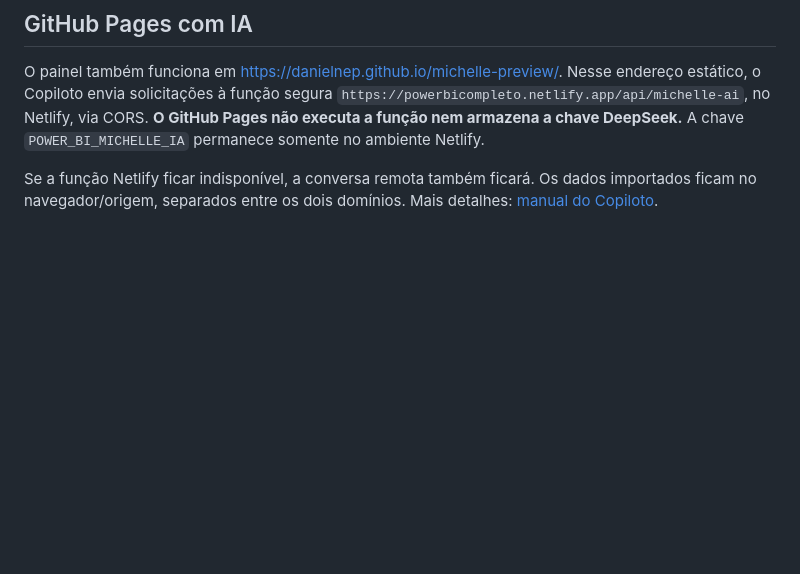
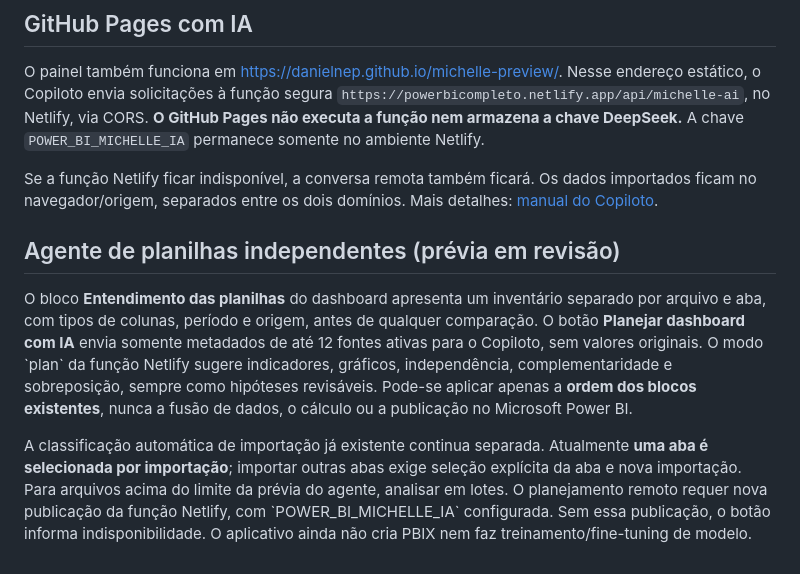
Before and after one commit to danielnep/michelle-preview, a Markdown page: README.md, the part around the change. Rendered like a GitHub page; blank space fills up the shorter version.

Commit message:
docs: comportamento real, limites e privacidade do agente independente

```diff
--- a/README.md
+++ b/README.md
@@ -101,3 +101,10 @@ A chave `POWER_BI_MICHELLE_IA` permanece somente no ambiente Netlify.
 Se a função Netlify ficar indisponível, a conversa remota também ficará.
 Os dados importados ficam no navegador/origem, separados entre os dois domínios.
 Mais detalhes: [manual do Copiloto](docs/copiloto.md).
+
+
+## Agente de planilhas independentes (prévia em revisão)
+
+O bloco **Entendimento das planilhas** do dashboard apresenta um inventário separado por arquivo e aba, com tipos de colunas, período e origem, antes de qualquer comparação. O botão **Planejar dashboard com IA** envia somente metadados de até 12 fontes ativas para o Copiloto, sem valores originais. O modo \`plan\` da função Netlify sugere indicadores, gráficos, independência, complementaridade e sobreposição, sempre como hipóteses revisáveis. Pode-se aplicar apenas a **ordem dos blocos existentes**, nunca a fusão de dados, o cálculo ou a publicação no Microsoft Power BI.
+
+A classificação automática de importação já existente continua separada. Atualmente **uma aba é selecionada por importação**; importar outras abas exige seleção explícita da aba e nova importação. Para arquivos acima do limite da prévia do agente, analisar em lotes. O planejamento remoto requer nova publicação da função Netlify, com \`POWER_BI_MICHELLE_IA\` configurada. Sem essa publicação, o botão informa indisponibilidade. O aplicativo ainda não cria PBIX nem faz treinamento/fine-tuning de modelo.
```
